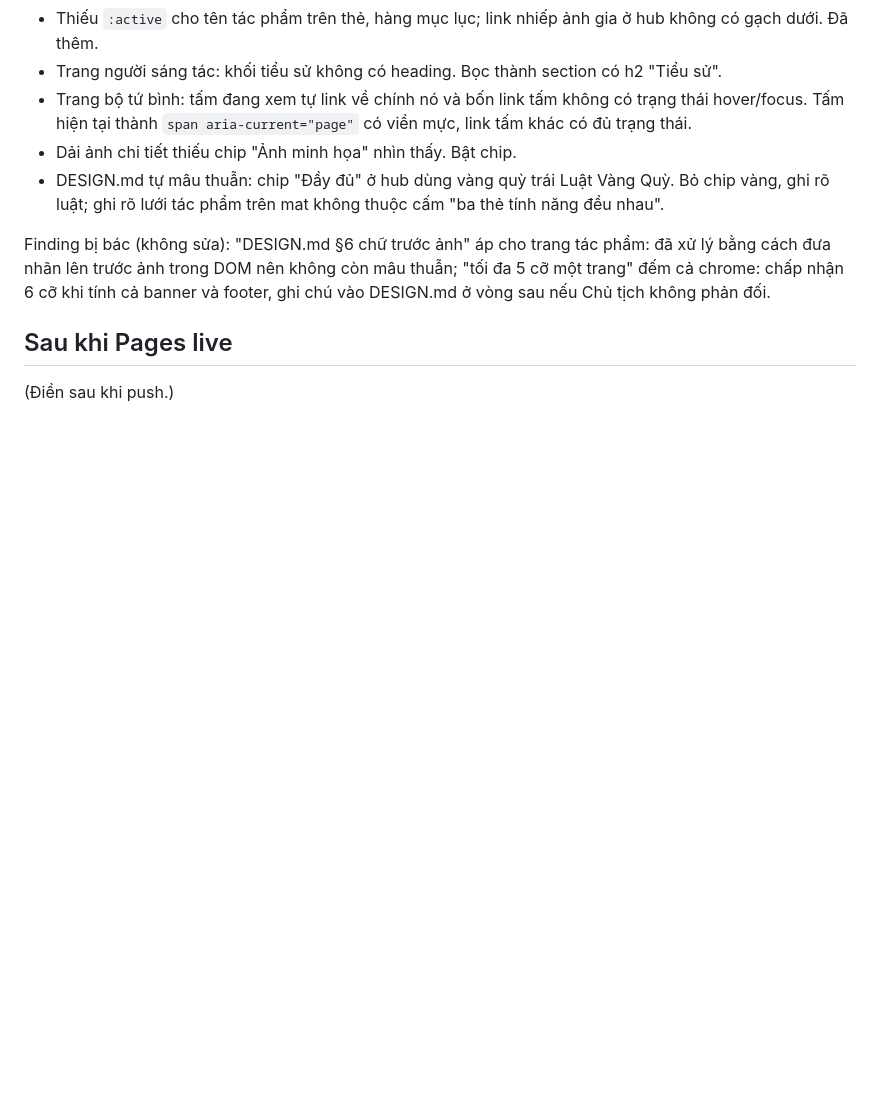
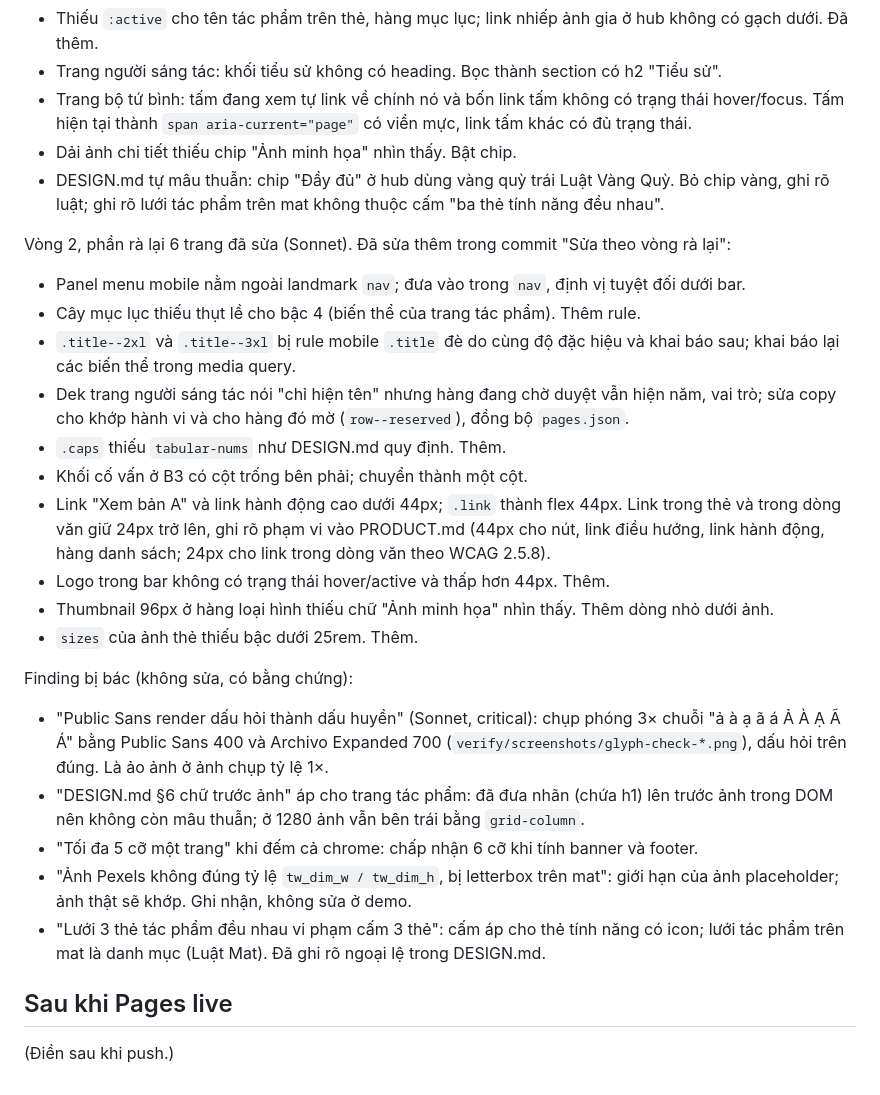
Before and after one commit to mkt-tecotec/tecotec-us-design, a Markdown page: verify/REPORT-2026-09-03.md, the part around the change. GitHub-like rendering; blank space fills up the shorter version.

Commit message:
Báo cáo kiểm chứng: vòng rà lại và các finding bị bác
Co-Authored-By: Claude Fable 5.1 <noreply@anthropic.com>
Claude-Session: https://claude.ai/code/session_012VKqintCNaSBtZEiFaSQk3

```diff
--- a/verify/REPORT-2026-09-03.md
+++ b/verify/REPORT-2026-09-03.md
@@ -59,7 +59,26 @@ Vòng 2 (Sonnet, theo yêu cầu anh Tuyền; 7 trang đủ ba lens, 6 trang đ
 - Dải ảnh chi tiết thiếu chip "Ảnh minh họa" nhìn thấy. Bật chip.
 - DESIGN.md tự mâu thuẫn: chip "Đầy đủ" ở hub dùng vàng quỳ trái Luật Vàng Quỳ. Bỏ chip vàng, ghi rõ luật; ghi rõ lưới tác phẩm trên mat không thuộc cấm "ba thẻ tính năng đều nhau".
 
-Finding bị bác (không sửa): "DESIGN.md §6 chữ trước ảnh" áp cho trang tác phẩm: đã xử lý bằng cách đưa nhãn lên trước ảnh trong DOM nên không còn mâu thuẫn; "tối đa 5 cỡ một trang" đếm cả chrome: chấp nhận 6 cỡ khi tính cả banner và footer, ghi chú vào DESIGN.md ở vòng sau nếu Chủ tịch không phản đối.
+Vòng 2, phần rà lại 6 trang đã sửa (Sonnet). Đã sửa thêm trong commit "Sửa theo vòng rà lại":
+
+- Panel menu mobile nằm ngoài landmark `nav`; đưa vào trong `nav`, định vị tuyệt đối dưới bar.
+- Cây mục lục thiếu thụt lề cho bậc 4 (biến thể của trang tác phẩm). Thêm rule.
+- `.title--2xl` và `.title--3xl` bị rule mobile `.title` đè do cùng độ đặc hiệu và khai báo sau; khai báo lại các biến thể trong media query.
+- Dek trang người sáng tác nói "chỉ hiện tên" nhưng hàng đang chờ duyệt vẫn hiện năm, vai trò; sửa copy cho khớp hành vi và cho hàng đó mờ (`row--reserved`), đồng bộ `pages.json`.
+- `.caps` thiếu `tabular-nums` như DESIGN.md quy định. Thêm.
+- Khối cố vấn ở B3 có cột trống bên phải; chuyển thành một cột.
+- Link "Xem bản A" và link hành động cao dưới 44px; `.link` thành flex 44px. Link trong thẻ và trong dòng văn giữ 24px trở lên, ghi rõ phạm vi vào PRODUCT.md (44px cho nút, link điều hướng, link hành động, hàng danh sách; 24px cho link trong dòng văn theo WCAG 2.5.8).
+- Logo trong bar không có trạng thái hover/active và thấp hơn 44px. Thêm.
+- Thumbnail 96px ở hàng loại hình thiếu chữ "Ảnh minh họa" nhìn thấy. Thêm dòng nhỏ dưới ảnh.
+- `sizes` của ảnh thẻ thiếu bậc dưới 25rem. Thêm.
+
+Finding bị bác (không sửa, có bằng chứng):
+
+- "Public Sans render dấu hỏi thành dấu huyền" (Sonnet, critical): chụp phóng 3× chuỗi "ả à ạ ã á Ả À Ạ Ã Á" bằng Public Sans 400 và Archivo Expanded 700 (`verify/screenshots/glyph-check-*.png`), dấu hỏi trên đúng. Là ảo ảnh ở ảnh chụp tỷ lệ 1×.
+- "DESIGN.md §6 chữ trước ảnh" áp cho trang tác phẩm: đã đưa nhãn (chứa h1) lên trước ảnh trong DOM nên không còn mâu thuẫn; ở 1280 ảnh vẫn bên trái bằng `grid-column`.
+- "Tối đa 5 cỡ một trang" khi đếm cả chrome: chấp nhận 6 cỡ khi tính banner và footer.
+- "Ảnh Pexels không đúng tỷ lệ `tw_dim_w / tw_dim_h`, bị letterbox trên mat": giới hạn của ảnh placeholder; ảnh thật sẽ khớp. Ghi nhận, không sửa ở demo.
+- "Lưới 3 thẻ tác phẩm đều nhau vi phạm cấm 3 thẻ": cấm áp cho thẻ tính năng có icon; lưới tác phẩm trên mat là danh mục (Luật Mat). Đã ghi rõ ngoại lệ trong DESIGN.md.
 
 ## Sau khi Pages live
 
```
